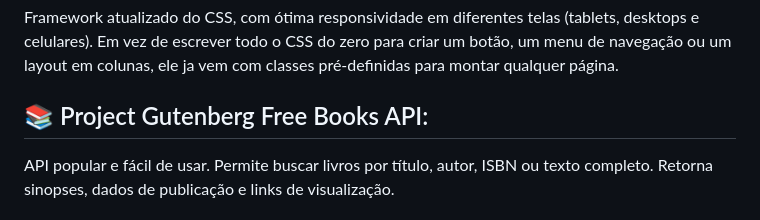
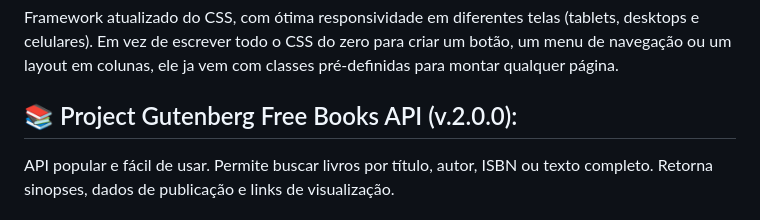
Before and after one commit to vrenoah01/acervo-cultural, a Markdown page: README.md, the part around the change. GitHub-like rendering.

Commit message:
Update Project Gutenberg API version in README
Updated version number for Project Gutenberg Free Books API section.

```diff
--- a/README.md
+++ b/README.md
@@ -14,7 +14,7 @@
 ## :wrench: Bootstrap:
 Framework atualizado do CSS, com ótima responsividade em diferentes telas (tablets, desktops e celulares). Em vez de escrever todo o CSS do zero para criar um botão, um menu de navegação ou um layout em colunas, ele ja vem com classes pré-definidas para montar qualquer página.
 
-## :books: Project Gutenberg Free Books API:
+## :books: Project Gutenberg Free Books API (v.2.0.0):
 API popular e fácil de usar. Permite buscar livros por título, autor, ISBN ou texto completo. Retorna sinopses, dados de publicação e links de visualização.
 
 # 📖 Checklist | Indicadores de Desempenho (ID) dos Resultados de Aprendizagem (RA)
```
